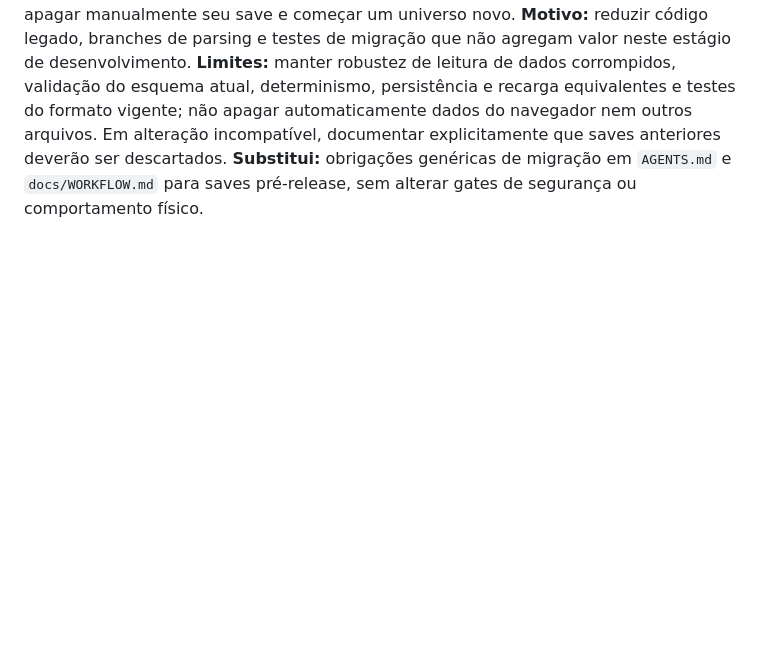
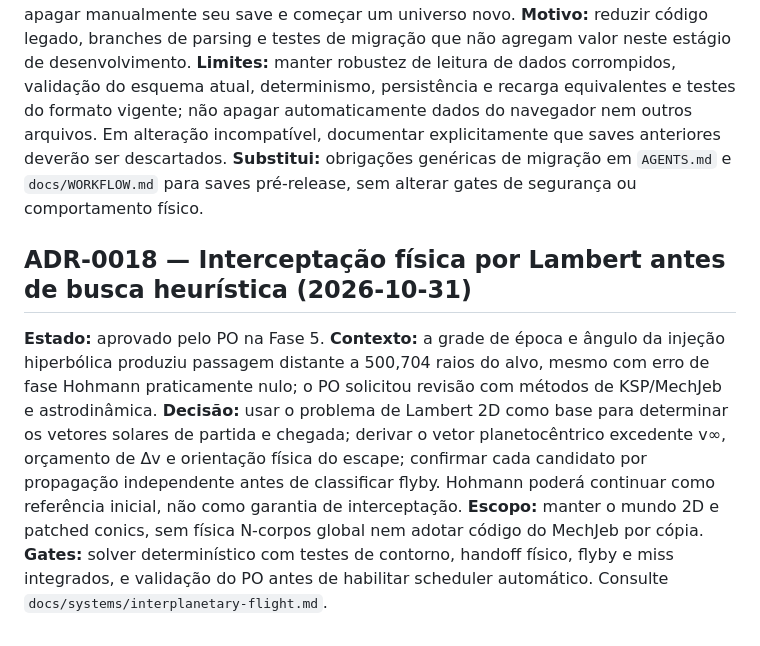
Before and after one commit to RrR2010/orbiter, a Markdown page: docs/DECISIONS.md, the part around the change. Drawn GitHub-style; blank space fills up the shorter version.

Commit message:
docs(adr): choose Lambert-based interplanetary targeting after physical miss evidence

```diff
--- a/docs/DECISIONS.md
+++ b/docs/DECISIONS.md
@@ -83,3 +83,7 @@ Registrar decisões não triviais com motivo, alternativas e consequências. Nã
 ## ADR-0017 — Saves descartáveis durante desenvolvimento pré-release (2026-10-30)
 
 **Estado:** autorizado expressamente pelo Product Owner. **Decisão:** enquanto o Orbiter não tem saves de produção ou progresso que precise ser conservado, não exigir compatibilidade retroativa nem migração entre revisões de saves. O usuário pode apagar manualmente seu save e começar um universo novo. **Motivo:** reduzir código legado, branches de parsing e testes de migração que não agregam valor neste estágio de desenvolvimento. **Limites:** manter robustez de leitura de dados corrompidos, validação do esquema atual, determinismo, persistência e recarga equivalentes e testes do formato vigente; não apagar automaticamente dados do navegador nem outros arquivos. Em alteração incompatível, documentar explicitamente que saves anteriores deverão ser descartados. **Substitui:** obrigações genéricas de migração em `AGENTS.md` e `docs/WORKFLOW.md` para saves pré-release, sem alterar gates de segurança ou comportamento físico.
+
+## ADR-0018 — Interceptação física por Lambert antes de busca heurística (2026-10-31)
+
+**Estado:** aprovado pelo PO na Fase 5. **Contexto:** a grade de época e ângulo da injeção hiperbólica produziu passagem distante a 500,704 raios do alvo, mesmo com erro de fase Hohmann praticamente nulo; o PO solicitou revisão com métodos de KSP/MechJeb e astrodinâmica. **Decisão:** usar o problema de Lambert 2D como base para determinar os vetores solares de partida e chegada; derivar o vetor planetocêntrico excedente v∞, orçamento de Δv e orientação física do escape; confirmar cada candidato por propagação independente antes de classificar flyby. Hohmann poderá continuar como referência inicial, não como garantia de interceptação. **Escopo:** manter o mundo 2D e patched conics, sem física N-corpos global nem adotar código do MechJeb por cópia. **Gates:** solver determinístico com testes de contorno, handoff físico, flyby e miss integrados, e validação do PO antes de habilitar scheduler automático. Consulte `docs/systems/interplanetary-flight.md`.
```
